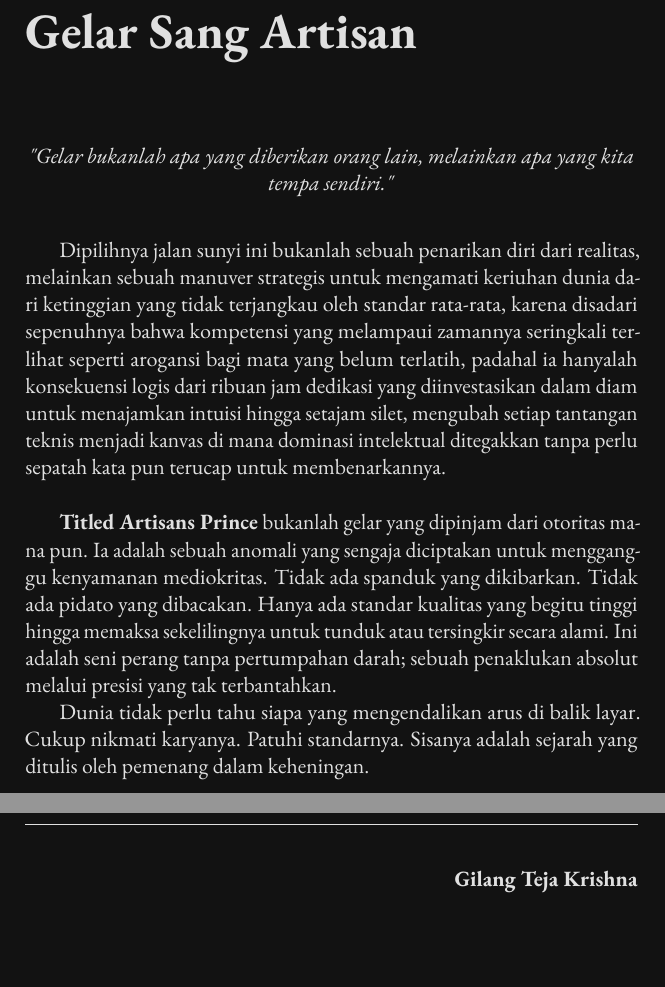
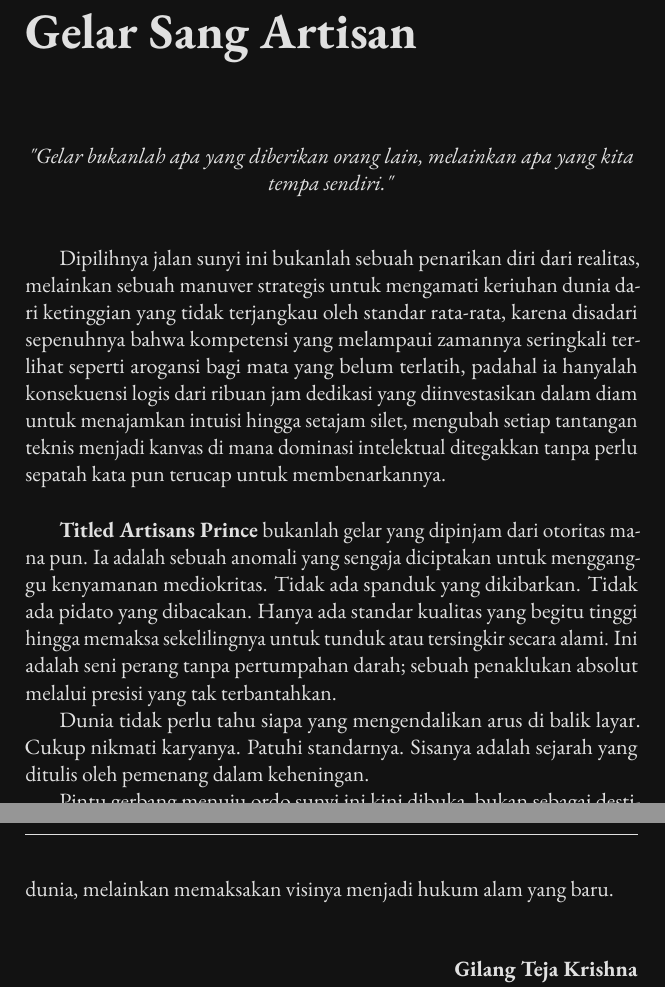
Before and after one commit to gtkrshnaaa/gelarsangartisan, a LaTeX book (texbook/main.tex, which reads texbook/frontmatter/about_prince.tex): two parts of pages 2 and 3 of 113, joined at a grey line, cut so that both start at the same text, the shorter picture padded with empty space. Compiled offline with pdfLaTeX.

Commit message:
Add subliminal welcome paragraph to manifesto

```diff
--- a/texbook/frontmatter/about_prince.tex
+++ b/texbook/frontmatter/about_prince.tex
@@ -1,4 +1,5 @@
 \chapter*{Gelar Sang Artisan}
+\enlargethispage{3cm}
 
 \begin{center}
     \textit{"Gelar bukanlah apa yang diberikan orang lain, melainkan apa yang kita tempa sendiri."}
@@ -19,7 +20,9 @@ Dunia tidak perlu tahu siapa yang mengendalikan arus di balik layar.
 Cukup nikmati karyanya. Patuhi standarnya.
 Sisanya adalah sejarah yang ditulis oleh pemenang dalam keheningan.
 
-\vspace{1cm}
+Pintu gerbang menuju ordo sunyi ini kini dibuka, bukan sebagai destinasi wisata bagi turis intelektual, melainkan sebagai kawah candradimuka bagi jiwa-jiwa yang diam-diam tersiksa oleh mediokritas; setiap kalimat di sini disusun sebagai pemicu yang akan meledakkan batasan diri yang selama ini dianggap absolut, membakar habis keraguan tanpa sisa, dan memurnikan esensi seorang pencipta yang tidak lagi memohon ijin untuk mengubah dunia, melainkan memaksakan visinya menjadi hukum alam yang baru.
+
+\vspace{0.5cm}
 
 \begin{flushright}
   \textbf{Gilang Teja Krishna} \\
```
